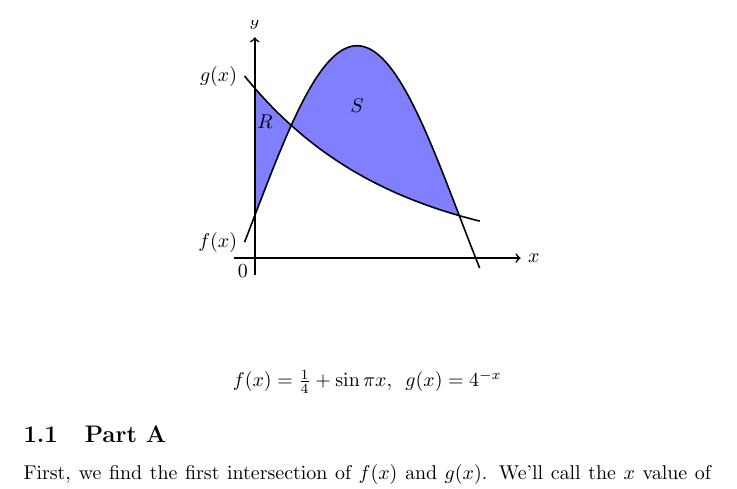
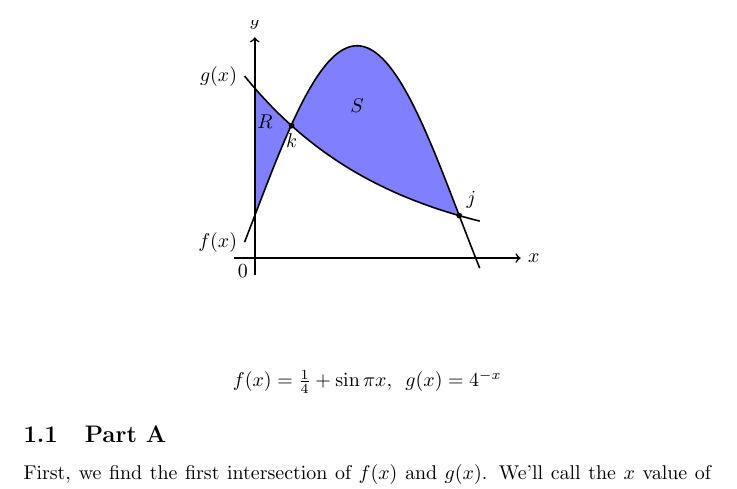
Before and after one commit to Masterchef365/Take-Home-Final, a LaTeX document (final.tex, which reads problem1.tex): part of page 2 of 14, cut so that both start at the same text. Compiled offline with pdfLaTeX.

Commit message:
Added k and j markers to problem 1's graph

```diff
--- a/problem1.tex
+++ b/problem1.tex
@@ -6,6 +6,8 @@
 			\addplot[blue!50] fill between[of=A and B, soft clip={domain=0:1}];
 			\draw[arrows=->, thick] (axis cs:-0.1,0) -- (axis cs:1.3,0) node[right] {$x$};
 			\draw[arrows=->, thick] (axis cs:0,-0.1) -- (axis cs:0,1.3) node[above] {$y$};
+			\draw[thick] (axis cs:0.180, 0.779) circle(1pt) node[below] {$k$};
+			\draw[thick] (axis cs:1, 0.25) circle(1pt) node[above right] {$j$};
 			\node at (axis cs:0.5, 0.9) {$S$};
 			\node at (axis cs:0.05, 0.8) {$R$};
 			\node[below left] at (axis cs:0, 0) {$0$};
```
Also changed, not shown: final.pdf.
